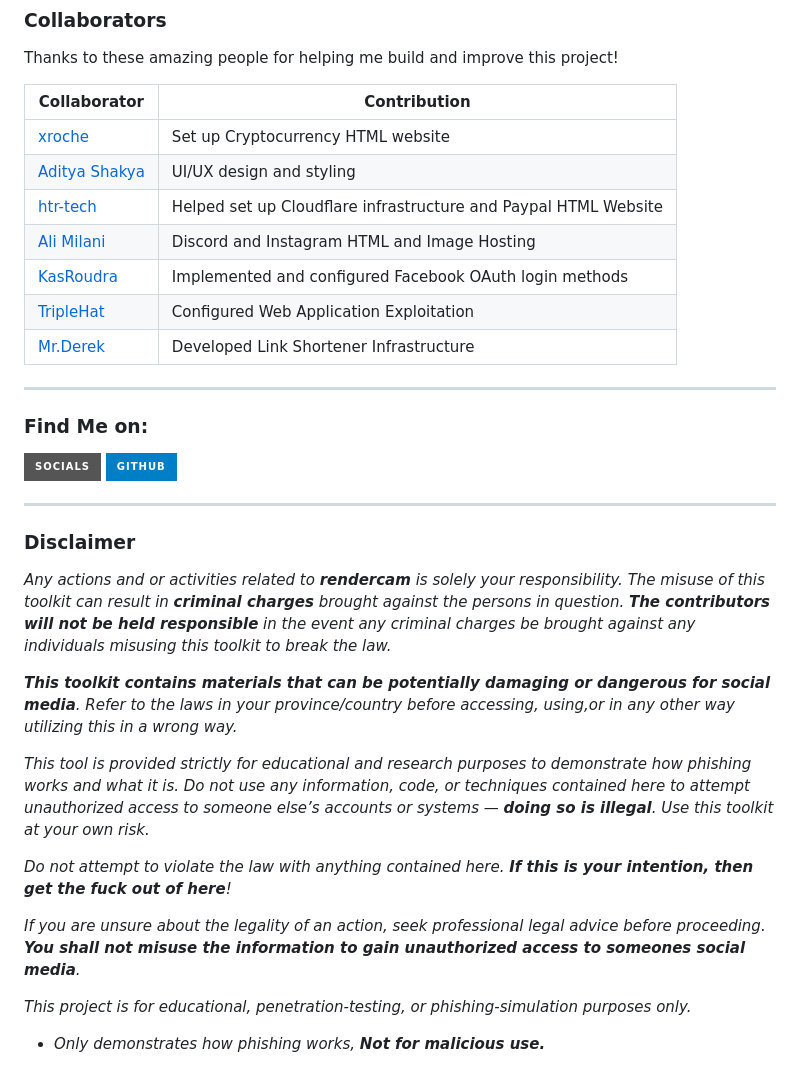
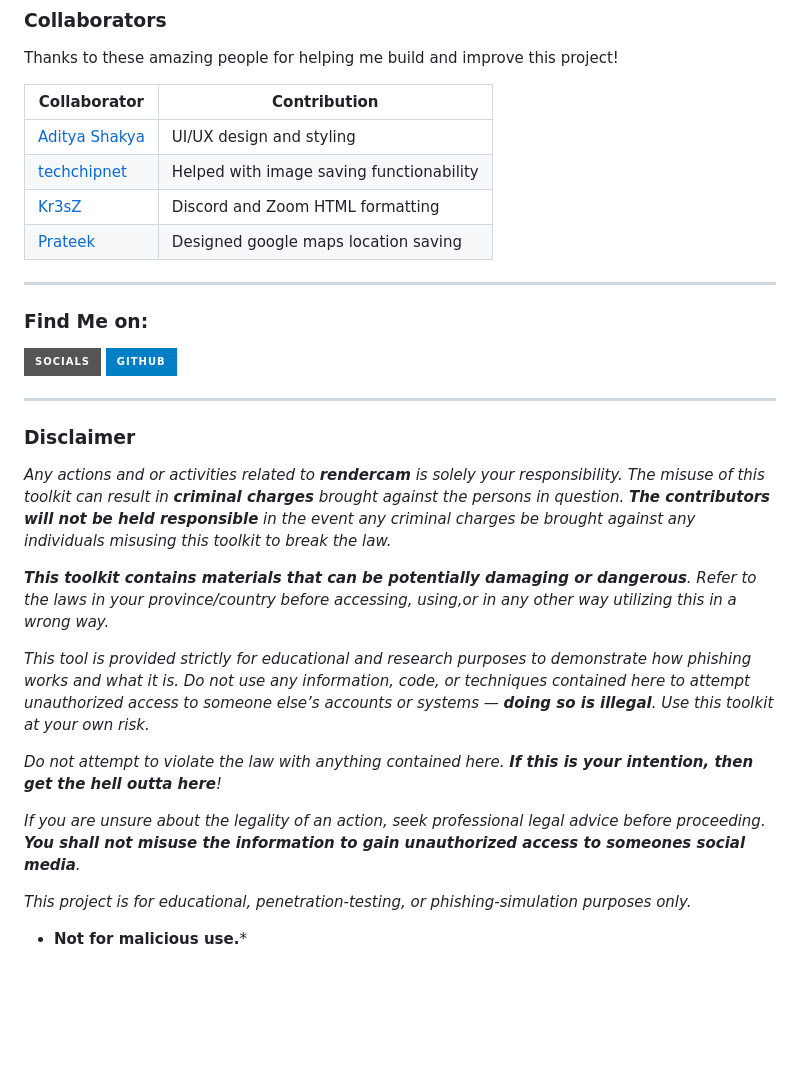
Before and after one commit to render437/rendercam, a Markdown page: README.md, the part around the change. Drawn GitHub-style; badges without logos; blank space fills up the shorter version.

```diff
--- a/README.md
+++ b/README.md
@@ -123,13 +123,10 @@ Thanks to these amazing people for helping me build and improve this project!
 
 | Collaborator | Contribution |
 |-------------|--------------|
-| [xroche](https://github.com/xroche) | Set up Cryptocurrency HTML website |
 | [Aditya Shakya](https://github.com/adi1090x) | UI/UX design and styling |
-| [htr-tech](https://github.com/htr-tech) | Helped set up Cloudflare infrastructure and Paypal HTML Website|
-| [Ali Milani](https://github.com/AliMilani) | Discord and Instagram HTML and Image Hosting |
-| [KasRoudra](https://github.com/KasRoudra) | Implemented and configured Facebook OAuth login methods |
-| [TripleHat](https://github.com/TripleHat) | Configured Web Application Exploitation |
-| [Mr.Derek](https://github.com/E343IO) | Developed Link Shortener Infrastructure |
+| [techchipnet](https://github.com/techchipnet) | Helped with image saving functionability |
+| [Kr3sZ](https://github.com/Kr3sZ) | Discord and Zoom HTML formatting |
+| [Prateek](https://github.com/devxprite) | Designed google maps location saving |
 
 ---
 
@@ -147,16 +144,16 @@ Thanks to these amazing people for helping me build and improve this project!
 
 *Any actions and or activities related to <b>rendercam</b> is solely your responsibility. The misuse of this toolkit can result in **criminal charges** brought against the persons in question. **The contributors will not be held responsible** in the event any criminal charges be brought against any individuals misusing this toolkit to break the law.*
 
-***This toolkit contains materials that can be potentially damaging or dangerous for social media**. Refer to the laws in your province/country before accessing, using,or in any other way utilizing this in a wrong way.*
+***This toolkit contains materials that can be potentially damaging or dangerous**. Refer to the laws in your province/country before accessing, using,or in any other way utilizing this in a wrong way.*
 
 *This tool is provided strictly for educational and research purposes to demonstrate how phishing works and what it is. Do not use any information, code, or techniques contained here to attempt unauthorized access to someone else’s accounts or systems — **doing so is illegal**. Use this toolkit at your own risk.*
 
-*Do not attempt to violate the law with anything contained here. **If this is your intention, then get the fuck out of here**!*
+*Do not attempt to violate the law with anything contained here. **If this is your intention, then get the hell outta here**!*
 
 *If you are unsure about the legality of an action, seek professional legal advice before proceeding. **You shall not misuse the information to gain unauthorized access to someones social media**.*
 
 *This project is for educational, penetration-testing, or phishing-simulation purposes only.*
-- *Only demonstrates how phishing works, **Not for malicious use.***
+- **Not for malicious use.***
 
 
 <!-- // -->
```
